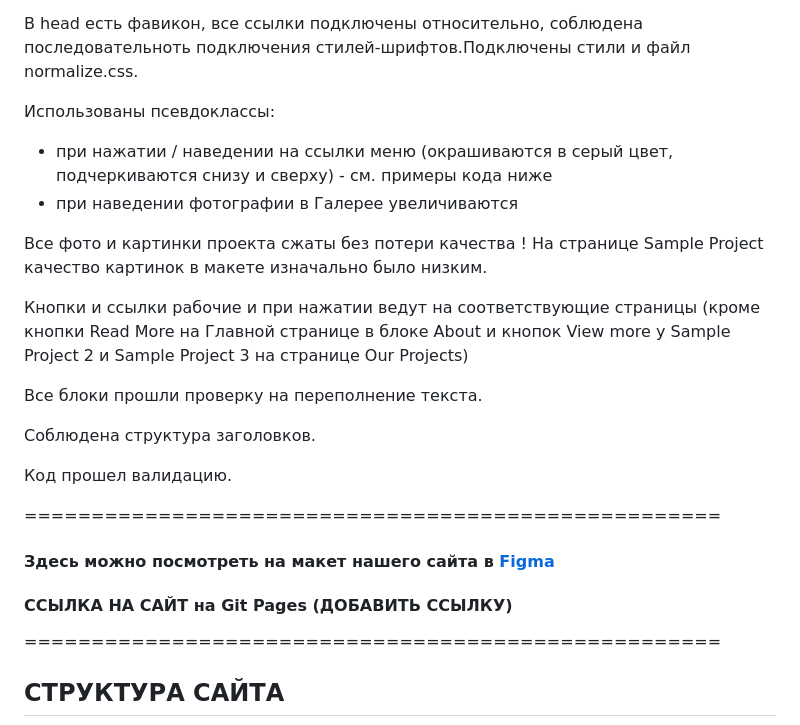
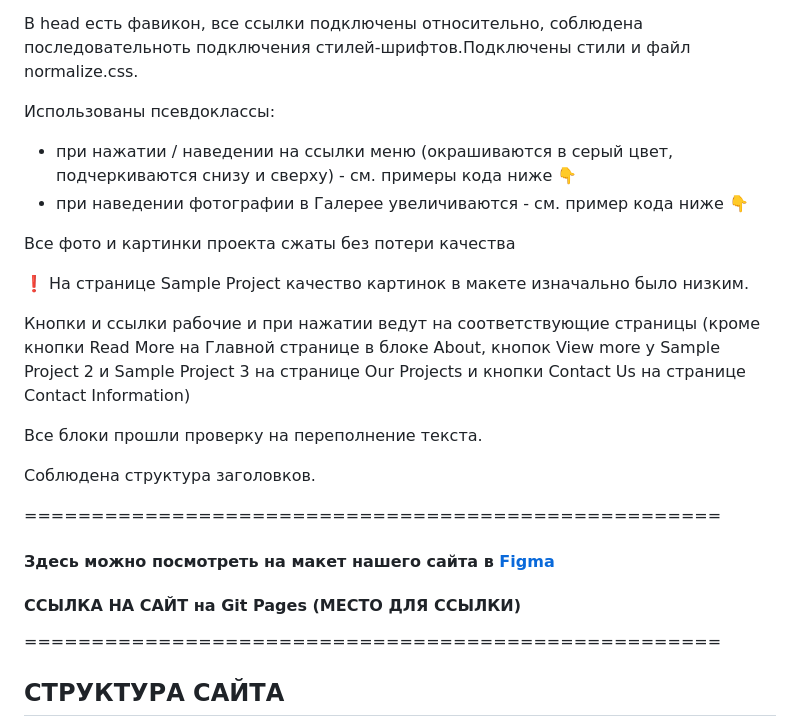
Before and after one commit to gmarry/Project1, a Markdown page: README.md, the part around the change printed below. GitHub-like rendering.

```diff
--- a/README.md
+++ b/README.md
@@ -9,19 +9,18 @@
 
 Использованы псевдоклассы:
 
-- при нажатии / наведении на ссылки меню (окрашиваются в серый цвет, подчеркиваются снизу и сверху) - см. примеры кода ниже
-- при наведении фотографии в Галерее увеличиваются
+- при нажатии / наведении на ссылки меню (окрашиваются в серый цвет, подчеркиваются снизу и сверху) - см. примеры кода ниже :point_down:
+- при наведении фотографии в Галерее увеличиваются - см. пример кода ниже :point_down:
 
 Все фото и картинки проекта сжаты без потери качества
-! На странице Sample Project качество картинок в макете изначально было низким.
 
-Кнопки и ссылки рабочие и при нажатии ведут на соответствующие страницы (кроме кнопки Read More на Главной странице в блоке About и кнопок View more y Sample Project 2 и Sample Project 3 на странице Our Projects)
+:exclamation: На странице Sample Project качество картинок в макете изначально было низким.
+
+Кнопки и ссылки рабочие и при нажатии ведут на соответствующие страницы (кроме кнопки Read More на Главной странице в блоке About, кнопок View more y Sample Project 2 и Sample Project 3 на странице Our Projects и кнопки Contact Us на странице Сontact Information)
 
 Все блоки прошли проверку на переполнение текста.
 
 Соблюдена структура заголовков.
-
-Код прошел валидацию.
 
 
 ====================================================
@@ -33,7 +32,7 @@
 
 [![video](assets/Images/README/Cover.png)](assets/Images/README/Release_test.mp4) -->
 
-#### ССЫЛКА НА САЙТ на Git Pages (ДОБАВИТЬ ССЫЛКУ)
+#### ССЫЛКА НА САЙТ на Git Pages (МЕСТО ДЛЯ ССЫЛКИ)
 
 ====================================================
 
```
Also changed, not shown: other parts of README.md (+18 -0 lines).
